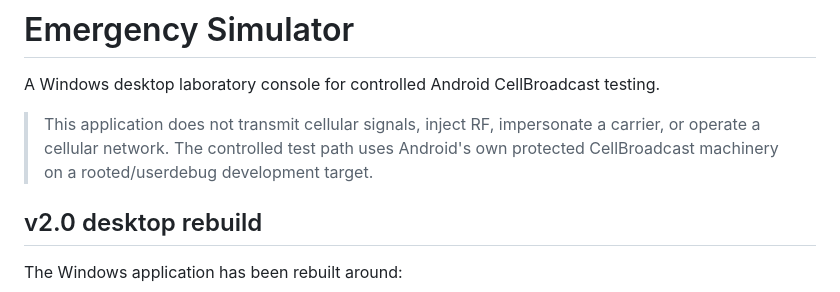
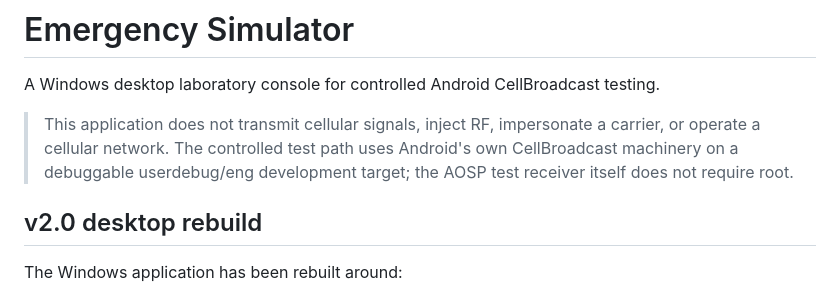
Before and after one commit to tirodz/Emergency-Simulator-, a Markdown page: README.md, the part around the change. Drawn GitHub-style.

Commit message:
Clarify root-free development receiver requirement

```diff
--- a/README.md
+++ b/README.md
@@ -2,7 +2,7 @@
 
 A Windows desktop laboratory console for controlled Android CellBroadcast testing.
 
-> This application does not transmit cellular signals, inject RF, impersonate a carrier, or operate a cellular network. The controlled test path uses Android's own protected CellBroadcast machinery on a rooted/userdebug development target.
+> This application does not transmit cellular signals, inject RF, impersonate a carrier, or operate a cellular network. The controlled test path uses Android's own CellBroadcast machinery on a debuggable userdebug/eng development target; the AOSP test receiver itself does not require root.
 
 ## v2.0 desktop rebuild
 
```
